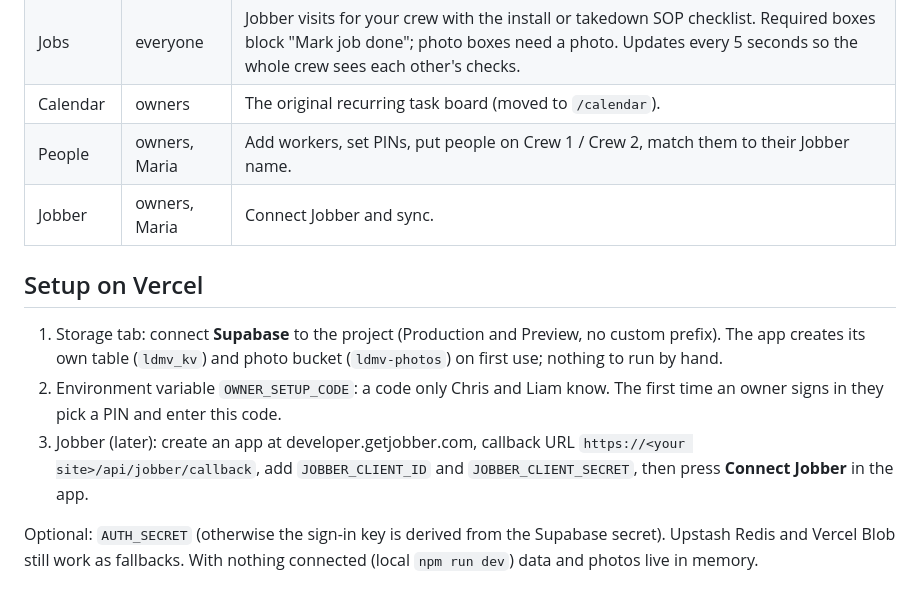
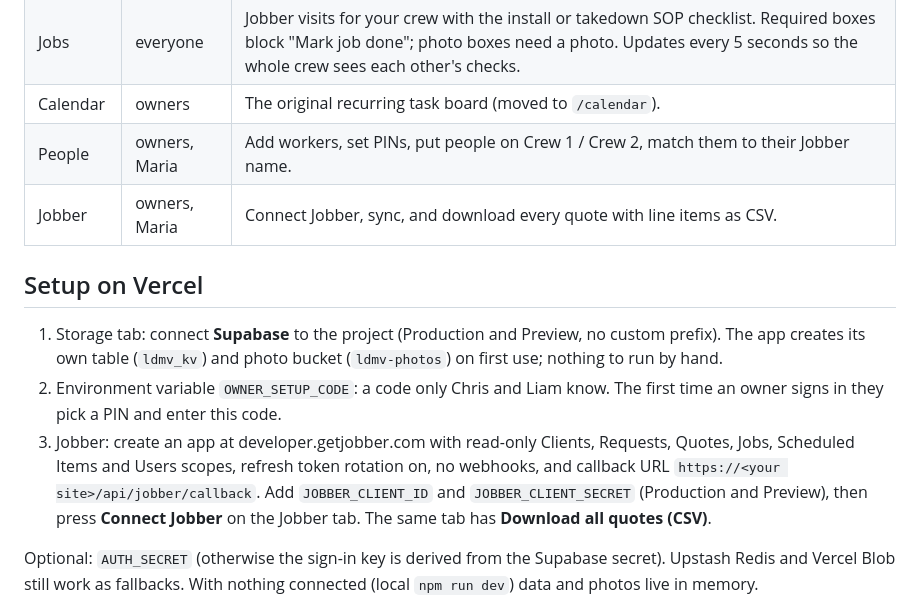
Before and after one commit to cbellamah-tech/LightDMVcalendar, a Markdown page: README.md, the part around the change. GitHub-like rendering.

Commit message:
README: Jobber app setup as configured
Co-Authored-By: Claude Opus 5.5 (1M context) <noreply@anthropic.com>
Claude-Session: https://claude.ai/code/session_01AUhCtBKNtstnNqz9XYVVMZ

```diff
--- a/README.md
+++ b/README.md
@@ -8,13 +8,13 @@ Crew and owner app for Light DMV, built on the original ops calendar. Installabl
 | Jobs | everyone | Jobber visits for your crew with the install or takedown SOP checklist. Required boxes block "Mark job done"; photo boxes need a photo. Updates every 5 seconds so the whole crew sees each other's checks. |
 | Calendar | owners | The original recurring task board (moved to `/calendar`). |
 | People | owners, Maria | Add workers, set PINs, put people on Crew 1 / Crew 2, match them to their Jobber name. |
-| Jobber | owners, Maria | Connect Jobber and sync. |
+| Jobber | owners, Maria | Connect Jobber, sync, and download every quote with line items as CSV. |
 
 ## Setup on Vercel
 
 1. Storage tab: connect **Supabase** to the project (Production and Preview, no custom prefix). The app creates its own table (`ldmv_kv`) and photo bucket (`ldmv-photos`) on first use; nothing to run by hand.
 2. Environment variable `OWNER_SETUP_CODE`: a code only Chris and Liam know. The first time an owner signs in they pick a PIN and enter this code.
-3. Jobber (later): create an app at developer.getjobber.com, callback URL `https://<your site>/api/jobber/callback`, add `JOBBER_CLIENT_ID` and `JOBBER_CLIENT_SECRET`, then press **Connect Jobber** in the app.
+3. Jobber: create an app at developer.getjobber.com with read-only Clients, Requests, Quotes, Jobs, Scheduled Items and Users scopes, refresh token rotation on, no webhooks, and callback URL `https://<your site>/api/jobber/callback`. Add `JOBBER_CLIENT_ID` and `JOBBER_CLIENT_SECRET` (Production and Preview), then press **Connect Jobber** on the Jobber tab. The same tab has **Download all quotes (CSV)**.
 
 Optional: `AUTH_SECRET` (otherwise the sign-in key is derived from the Supabase secret). Upstash Redis and Vercel Blob still work as fallbacks. With nothing connected (local `npm run dev`) data and photos live in memory.
 
```
